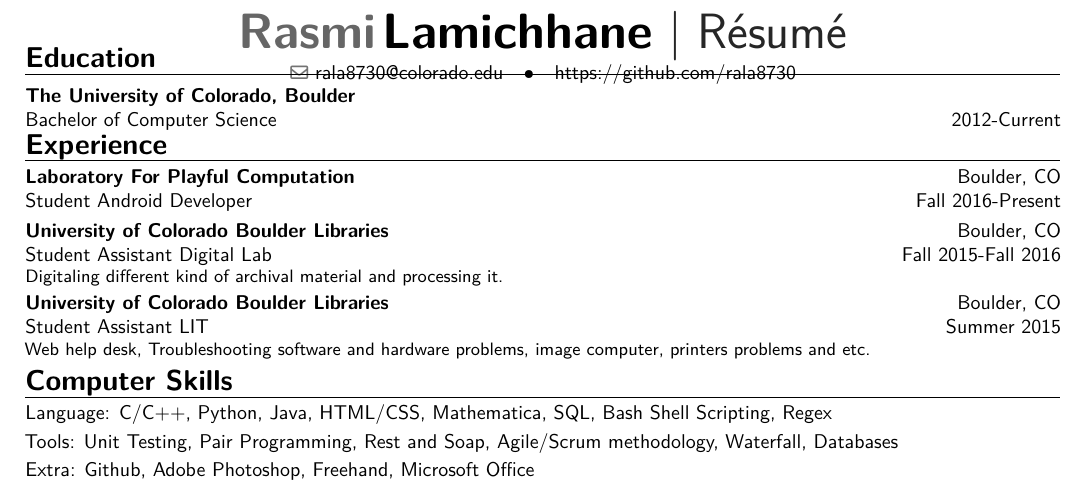
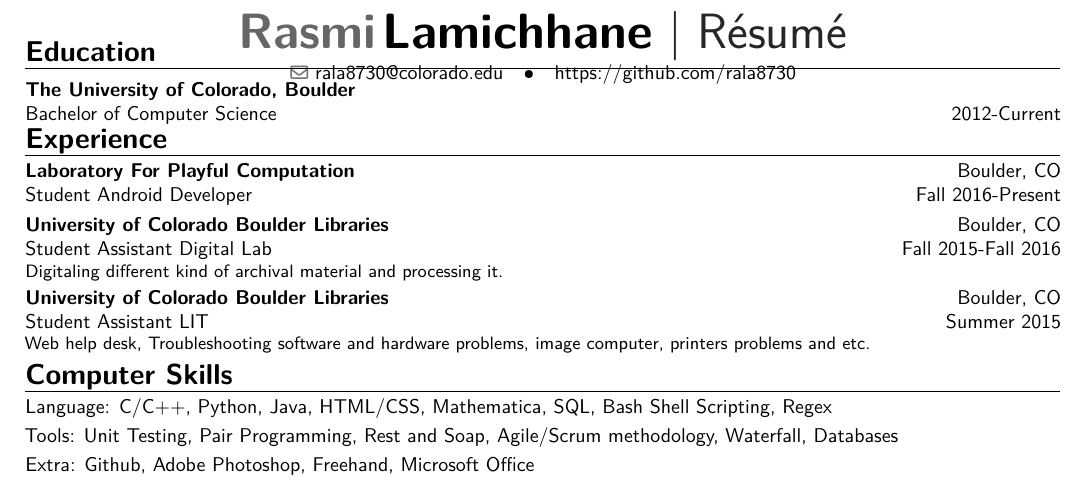
Before and after one commit to rala8730/CV, a LaTeX CV (RasmiCV.tex): part of the page, cut so that both start at the same text. Compiled offline with pdfLaTeX.

Commit message:
few changes

```diff
--- a/RasmiCV.tex
+++ b/RasmiCV.tex
@@ -42,7 +42,7 @@
 %----------------------------------------------------------------------------------------
 %	NAME AND CONTACT INFORMATION SECTION
 %----------------------------------------------------------------------------------------
-
+\vspace{-10mm}
 \firstname{Rasmi} % Your first name
 \familyname{Lamichhane} % Your last name
 % All information in this block is optional, comment out any lines you don't need
@@ -59,7 +59,7 @@
 %----------------------------------------------------------------------------------------
 %	EDUCATION SECTION
 %----------------------------------------------------------------------------------------
-\vspace{-20mm}
+\vspace{-21mm}
 \section{Education}
 \cventry{\textnormal{2012-Current}}{\textnormal{Bachelor of Computer Science}}{The University of Colorado, Boulder}{}{}{}  % Arguments not required can be left empty
 %----------------------------------------------------------------------------------------
```
Also changed, not shown: RasmiCV.pdf.
